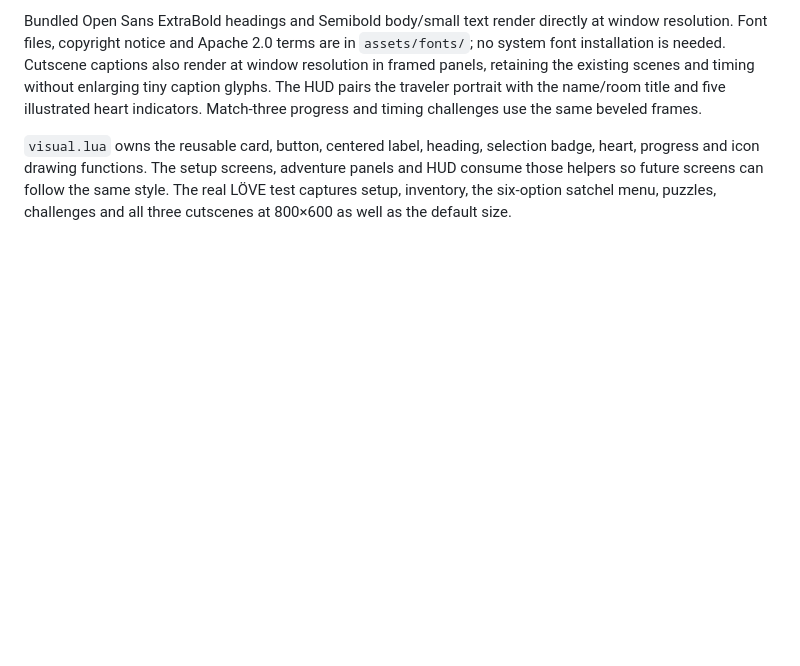
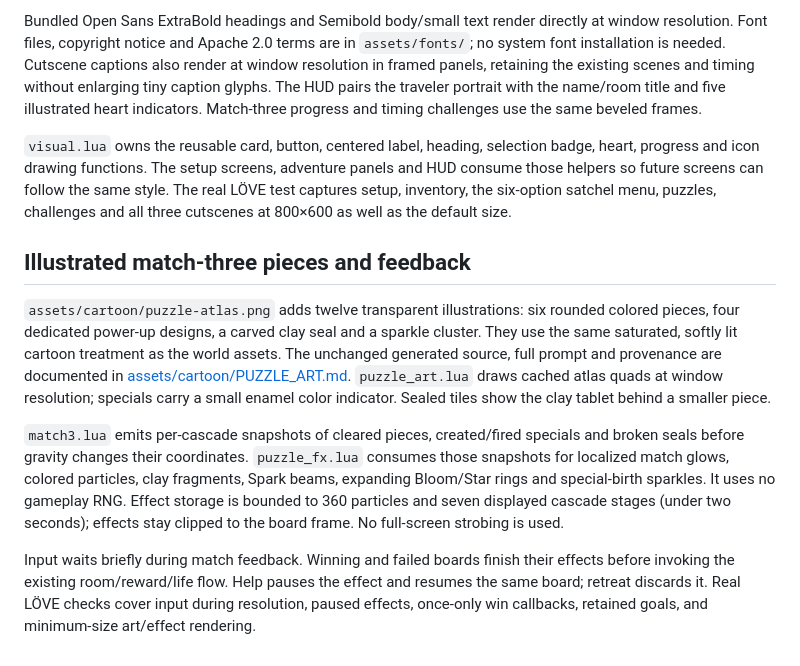
Before and after one commit to knaveightt/isomet, a Markdown page: ART_DIRECTION.md, the part around the change. Rendered like a GitHub page; blank space fills up the shorter version.

```diff
--- a/ART_DIRECTION.md
+++ b/ART_DIRECTION.md
@@ -88,3 +88,12 @@ The interface shares the world's warm mobile-adventure palette: cream inset page
 Bundled Open Sans ExtraBold headings and Semibold body/small text render directly at window resolution. Font files, copyright notice and Apache 2.0 terms are in `assets/fonts/`; no system font installation is needed. Cutscene captions also render at window resolution in framed panels, retaining the existing scenes and timing without enlarging tiny caption glyphs. The HUD pairs the traveler portrait with the name/room title and five illustrated heart indicators. Match-three progress and timing challenges use the same beveled frames.
 
 `visual.lua` owns the reusable card, button, centered label, heading, selection badge, heart, progress and icon drawing functions. The setup screens, adventure panels and HUD consume those helpers so future screens can follow the same style. The real LÖVE test captures setup, inventory, the six-option satchel menu, puzzles, challenges and all three cutscenes at 800×600 as well as the default size.
+
+
+## Illustrated match-three pieces and feedback
+
+`assets/cartoon/puzzle-atlas.png` adds twelve transparent illustrations: six rounded colored pieces, four dedicated power-up designs, a carved clay seal and a sparkle cluster. They use the same saturated, softly lit cartoon treatment as the world assets. The unchanged generated source, full prompt and provenance are documented in [assets/cartoon/PUZZLE_ART.md](assets/cartoon/PUZZLE_ART.md). `puzzle_art.lua` draws cached atlas quads at window resolution; specials carry a small enamel color indicator. Sealed tiles show the clay tablet behind a smaller piece.
+
+`match3.lua` emits per-cascade snapshots of cleared pieces, created/fired specials and broken seals before gravity changes their coordinates. `puzzle_fx.lua` consumes those snapshots for localized match glows, colored particles, clay fragments, Spark beams, expanding Bloom/Star rings and special-birth sparkles. It uses no gameplay RNG. Effect storage is bounded to 360 particles and seven displayed cascade stages (under two seconds); effects stay clipped to the board frame. No full-screen strobing is used.
+
+Input waits briefly during match feedback. Winning and failed boards finish their effects before invoking the existing room/reward/life flow. Help pauses the effect and resumes the same board; retreat discards it. Real LÖVE checks cover input during resolution, paused effects, once-only win callbacks, retained goals, and minimum-size art/effect rendering.
```
Also changed, not shown: MISWANDER_IMPLEMENTATION.md (+16 -0 lines), README.md (+12 -0 lines), assets/cartoon/PUZZLE_ART.md (added, +11 -0 lines), docs/images/miswander-puzzle-effects.png (added), docs/images/miswander-puzzle-illustrated.png (added), docs/images/miswander-puzzle-specials.png (added), 9 other files.
